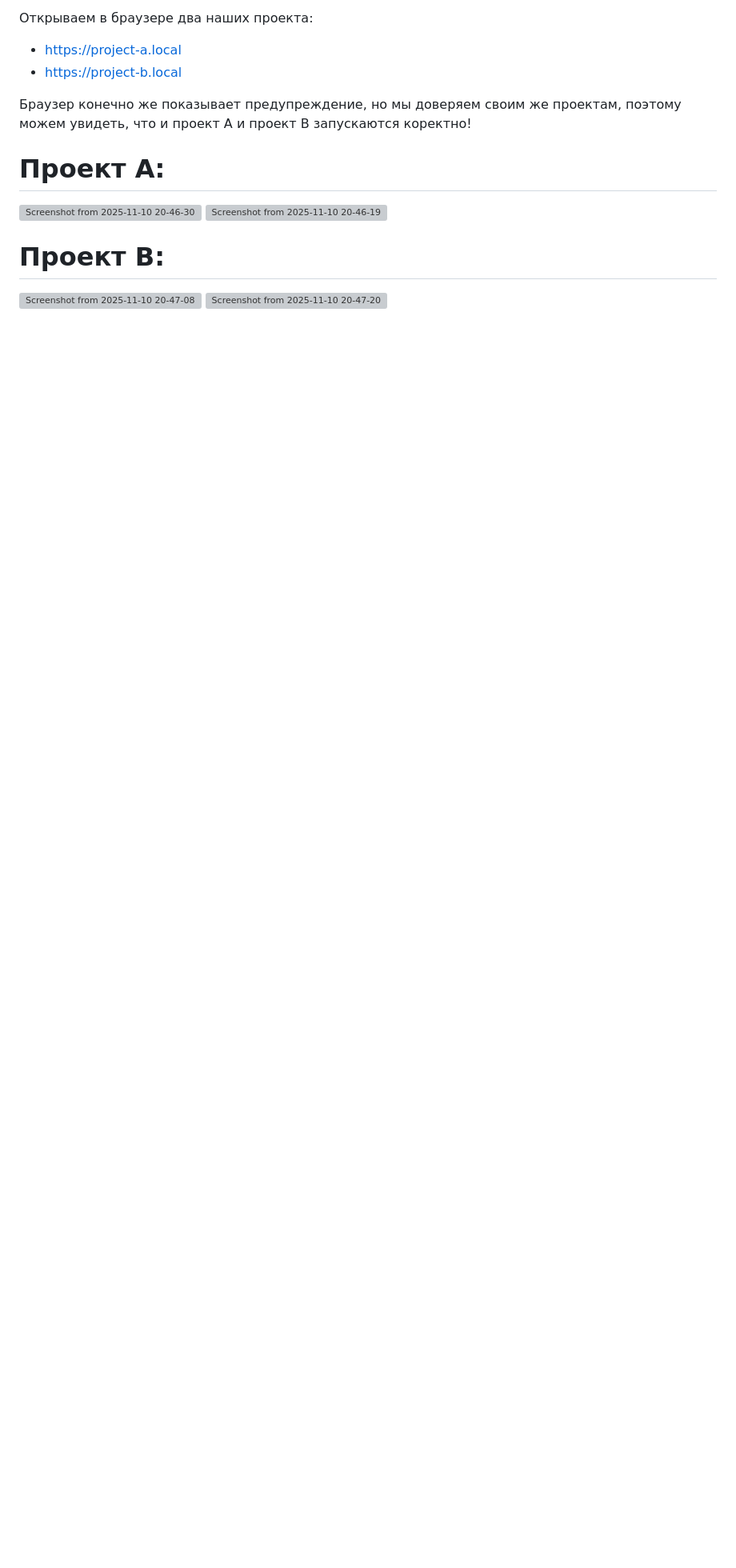
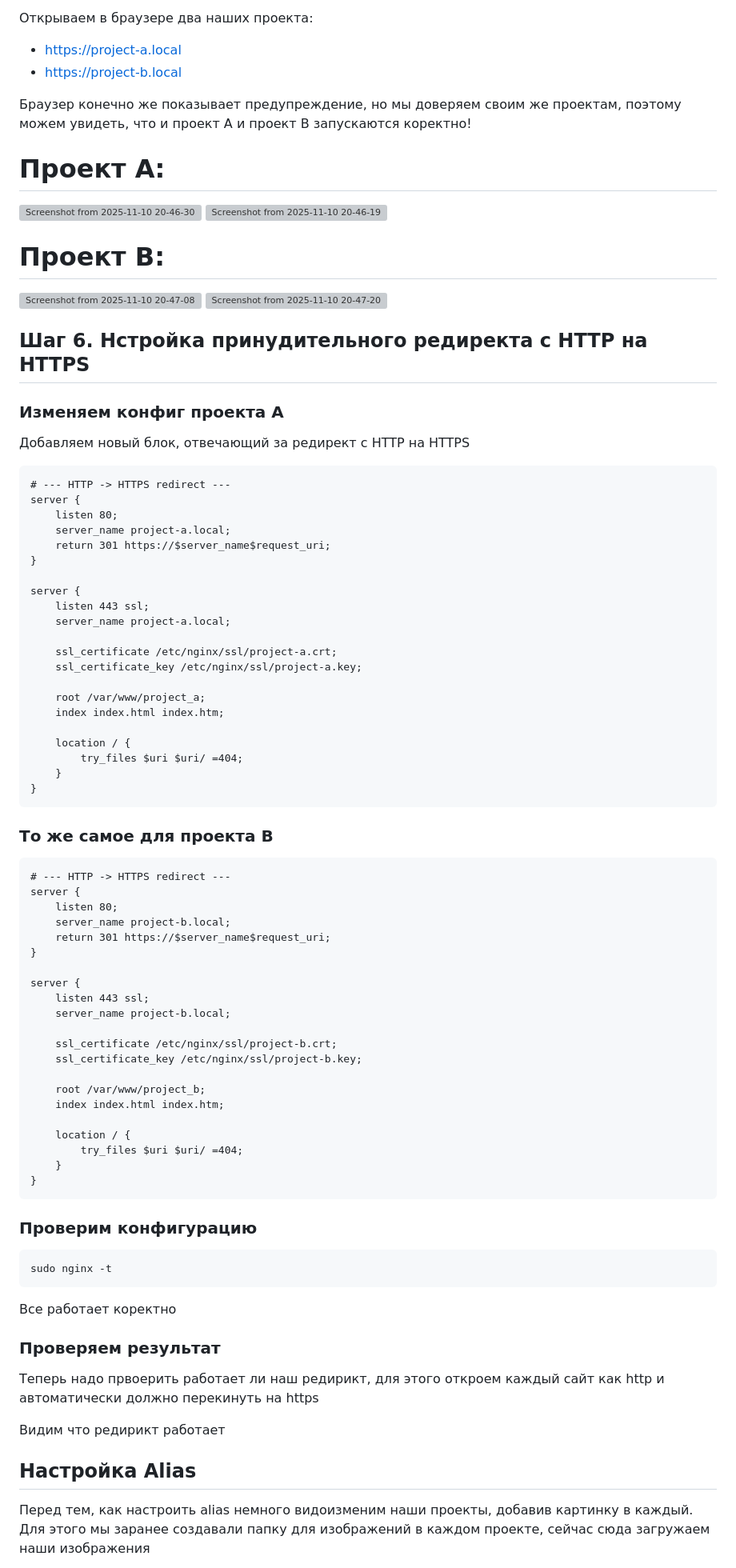
Before and after one commit to kira-ko/Clouds-technologies-and-services, a Markdown page: lab1/README.md, the part around one of its changes. Shown at 80% size. Rendered like a GitHub page; blank space fills up the shorter version; grey boxes are pictures that could not be loaded.

````diff
--- a/lab1/README.md
+++ b/lab1/README.md
@@ -331,3 +331,73 @@ sudo systemctl reload nginx
 <img width="1209" height="721" alt="Screenshot from 2025-11-10 20-47-08" src="https://github.com/user-attachments/assets/62ce4eed-8fd4-4547-8c2d-b23fc9c0de44" />
 
 <img width="847" height="277" alt="Screenshot from 2025-11-10 20-47-20" src="https://github.com/user-attachments/assets/9a05b121-77e8-4de2-87f9-5b558312426d" />
+
+## Шаг 6. Нстройка принудительного редиректа с HTTP на HTTPS
+
+### Изменяем конфиг проекта А
+Добавляем новый блок, отвечающий за редирект с HTTP на HTTPS
+
+```
+# --- HTTP -> HTTPS redirect ---
+server {
+    listen 80;
+    server_name project-a.local;
+    return 301 https://$server_name$request_uri;
+}
+
+server {
+    listen 443 ssl;
+    server_name project-a.local;
+
+    ssl_certificate /etc/nginx/ssl/project-a.crt;
+    ssl_certificate_key /etc/nginx/ssl/project-a.key;
+
+    root /var/www/project_a;
+    index index.html index.htm;
+
+    location / {
+        try_files $uri $uri/ =404;
+    }
+}
+```
+
+### То же самое для проекта B
+```
+# --- HTTP -> HTTPS redirect ---
+server {
+    listen 80;
+    server_name project-b.local;
+    return 301 https://$server_name$request_uri;
+}
+
+server {
+    listen 443 ssl;
+    server_name project-b.local;
+
+    ssl_certificate /etc/nginx/ssl/project-b.crt;
+    ssl_certificate_key /etc/nginx/ssl/project-b.key;
+
+    root /var/www/project_b;
+    index index.html index.htm;
+
+    location / {
+        try_files $uri $uri/ =404;
+    }
+}
+```
+
+### Проверим конфигурацию
+```
+sudo nginx -t
+```
+
+Все работает коректно
+
+### Проверяем результат
+Теперь надо првоерить работает ли наш редирикт, для этого откроем каждый сайт как http и автоматически должно перекинуть на https
+
+Видим что редирикт работает
+
+## Настройка Alias
+Перед тем, как настроить alias немного видоизменим наши проекты, добавив картинку в каждый. Для этого мы заранее создавали папку для изображений в каждом проекте, сейчас сюда загружаем наши изображения
+
````
Also changed, not shown: other parts of lab1/README.md (+41 -0 lines).
